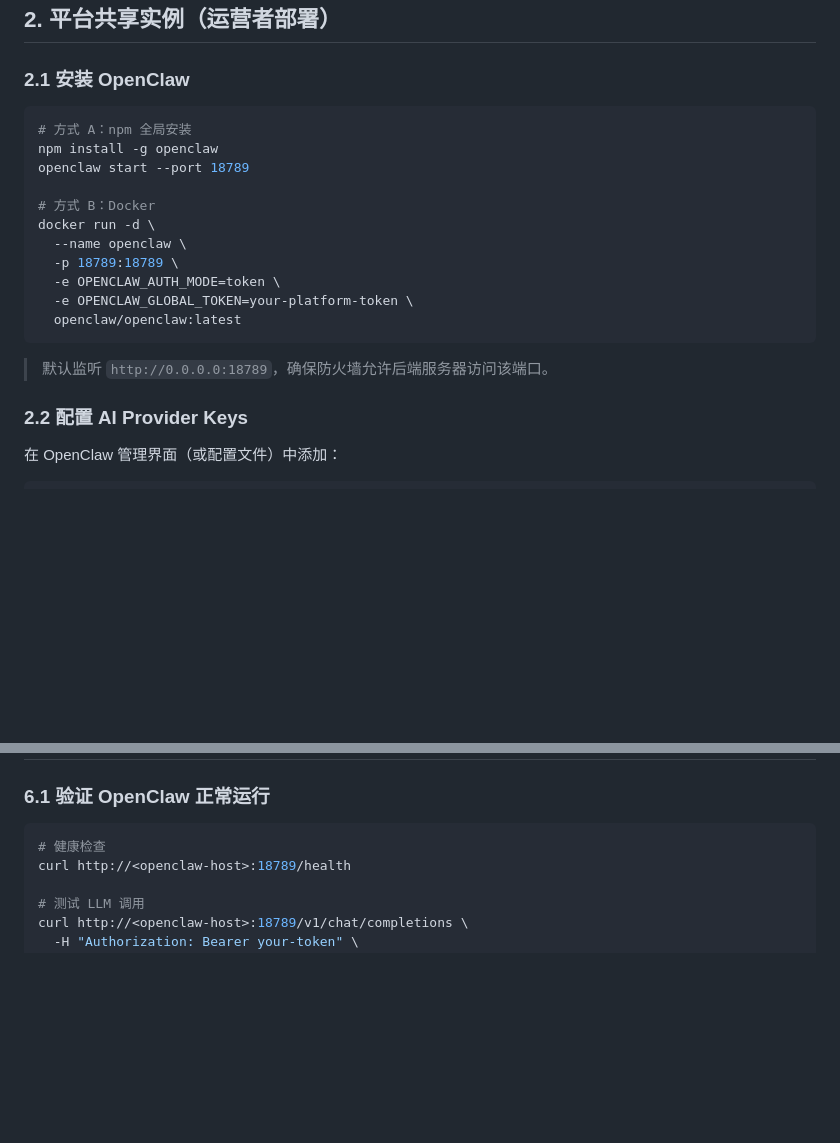
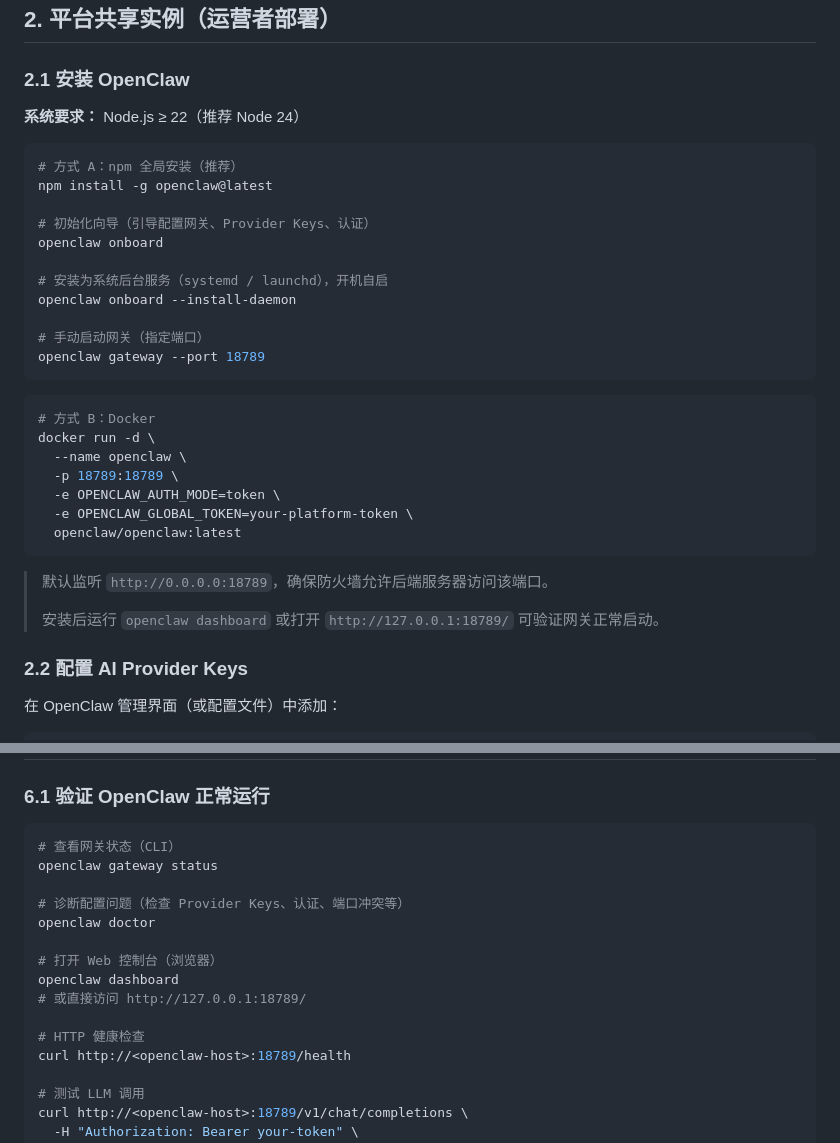
Before and after one commit to zijiangwang5795-dev/AIA, a Markdown page: package/docs/openclaw-setup-guide.md, 2 parts joined by grey strips. Drawn GitHub-style; blank space fills up the shorter version.

Commit message:
docs: 修正 OpenClaw 启动命令及补充 CLI 说明
- 将错误的 `openclaw start` 改为正确的 `openclaw gateway --port 18789`
- 补充 `openclaw onboard` 向导及 `--install-daemon` 守护进程安装
- 补充 Node ≥ 22 系统要求
- 验证章节新增 `openclaw gateway status` / `openclaw doctor` / `openclaw dashboard`
- 同步更新 README.md 启动示例

https://claude.ai/code/session_01UMNW6kMx1iC18UBStWMimL

````diff
--- a/package/docs/openclaw-setup-guide.md
+++ b/package/docs/openclaw-setup-guide.md
@@ -51,11 +51,23 @@
 
 ### 2.1 安装 OpenClaw
 
+**系统要求：** Node.js ≥ 22（推荐 Node 24）
+
 ```bash
-# 方式 A：npm 全局安装
-npm install -g openclaw
-openclaw start --port 18789
+# 方式 A：npm 全局安装（推荐）
+npm install -g openclaw@latest
 
+# 初始化向导（引导配置网关、Provider Keys、认证）
+openclaw onboard
+
+# 安装为系统后台服务（systemd / launchd），开机自启
+openclaw onboard --install-daemon
+
+# 手动启动网关（指定端口）
+openclaw gateway --port 18789
+```
+
+```bash
 # 方式 B：Docker
 docker run -d \
   --name openclaw \
@@ -66,6 +78,8 @@ docker run -d \
 ```
 
 > 默认监听 `http://0.0.0.0:18789`，确保防火墙允许后端服务器访问该端口。
+>
+> 安装后运行 `openclaw dashboard` 或打开 `http://127.0.0.1:18789/` 可验证网关正常启动。
 
 ### 2.2 配置 AI Provider Keys
 
@@ -293,7 +307,17 @@ curl -X PUT http://your-backend:3000/auth/profile \
 ### 6.1 验证 OpenClaw 正常运行
 
 ```bash
-# 健康检查
+# 查看网关状态（CLI）
+openclaw gateway status
+
+# 诊断配置问题（检查 Provider Keys、认证、端口冲突等）
+openclaw doctor
+
+# 打开 Web 控制台（浏览器）
+openclaw dashboard
+# 或直接访问 http://127.0.0.1:18789/
+
+# HTTP 健康检查
 curl http://<openclaw-host>:18789/health
 
 # 测试 LLM 调用
````
Also changed, not shown: package/README.md (+3 -1 lines).
